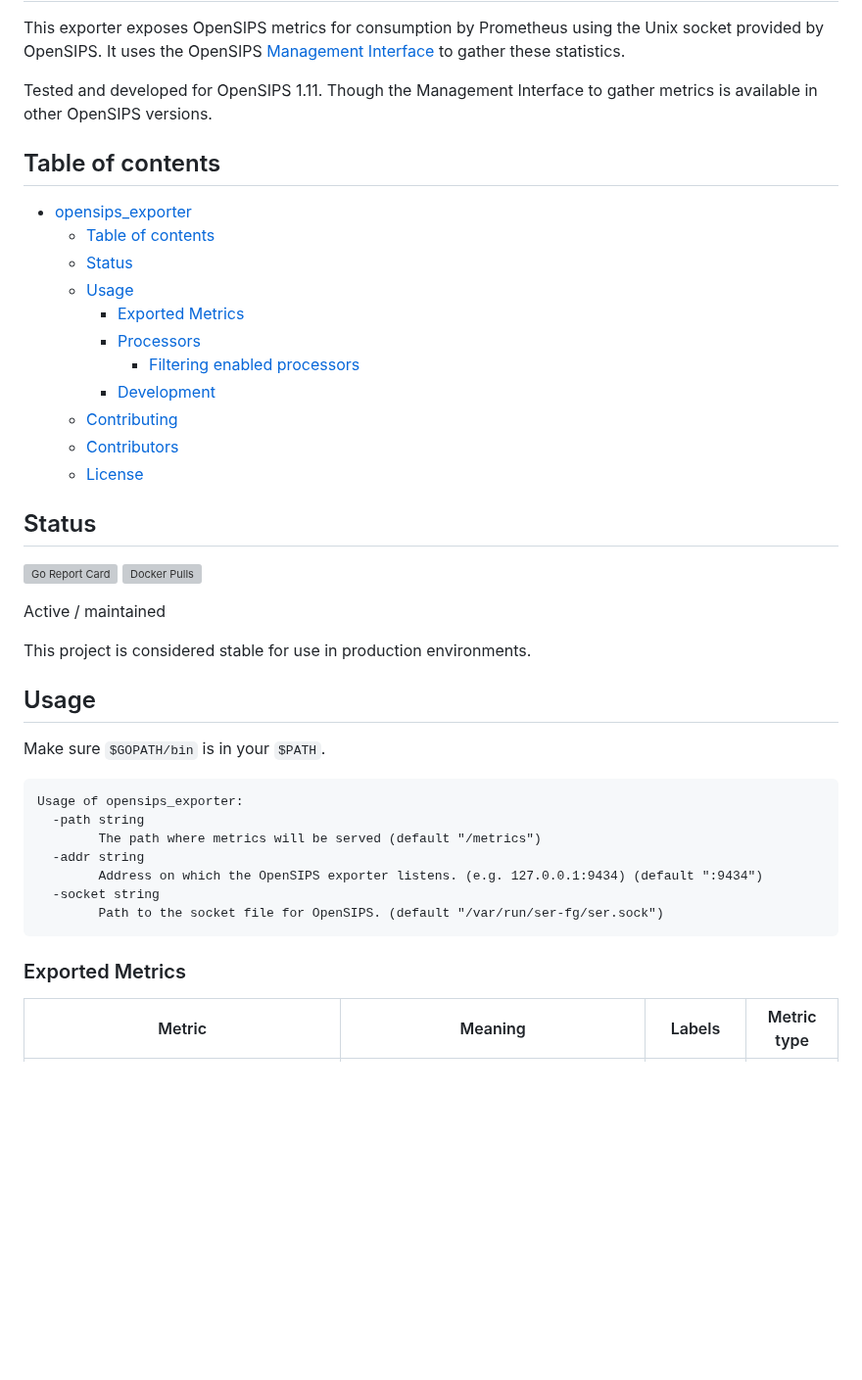
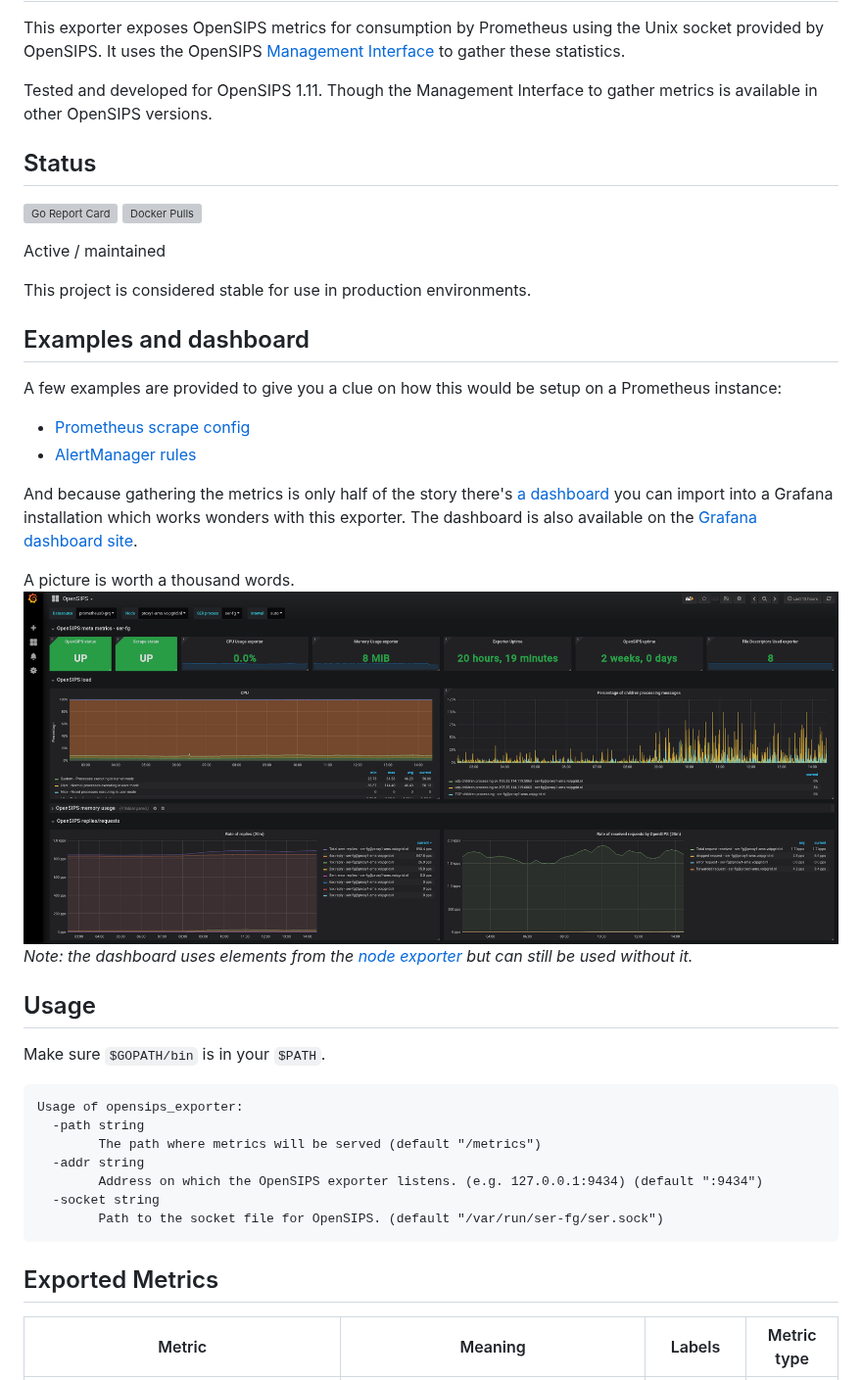
Before and after one commit to VoIPGRID/opensips_exporter, a Markdown page: README.md, the part around one of its changes. Shown at 98% size. GitHub-like rendering; pictures changed too: examples/dashboard.png (added); blank space fills up the shorter version; grey boxes are pictures that could not be loaded.

Commit message:
Update README with examples, alert rules, dashboard

````diff
--- a/README.md
+++ b/README.md
@@ -7,20 +7,6 @@ these statistics.
 Tested and developed for OpenSIPS 1.11. Though the Management Interface to gather metrics is available
 in other OpenSIPS versions.
 
-## Table of contents
-
-- [opensips_exporter](#opensipsexporter)
-    - [Table of contents](#table-of-contents)
-    - [Status](#status)
-    - [Usage](#usage)
-        - [Exported Metrics](#exported-metrics)
-        - [Processors](#processors)
-            - [Filtering enabled processors](#filtering-enabled-processors)
-        - [Development](#development)
-    - [Contributing](#contributing)
-    - [Contributors](#contributors)
-    - [License](#license)
-
 ## Status
 
 [![Go Report Card](https://goreportcard.com/badge/github.com/VoIPGRID/opensips_exporter)](https://goreportcard.com/report/github.com/VoIPGRID/opensips_exporter)
@@ -29,6 +15,17 @@ in other OpenSIPS versions.
 Active / maintained
 
 This project is considered stable for use in production environments.
+
+## Examples and dashboard
+A few examples are provided to give you a clue on how this would be setup on a Prometheus instance:
+- [Prometheus scrape config](examples/prometheus.yaml)
+- [AlertManager rules](examples/alerts.yaml)
+
+And because gathering the metrics is only half of the story there's [a dashboard](examples/dashboard.json) you can import into a Grafana installation which works wonders with this exporter. The dashboard is also available on the [Grafana dashboard site](https://grafana.com/dashboards/6935).
+
+A picture is worth a thousand words.
+![OpenSIPS Dashboard for Grafana](examples/dashboard.png "OpenSIPS dashboard for Grafana")
+*Note: the dashboard uses elements from the [node exporter](https://github.com/prometheus/node_exporter/) but can still be used without it.*
 
 ## Usage
 
@@ -44,7 +41,7 @@ Usage of opensips_exporter:
         Path to the socket file for OpenSIPS. (default "/var/run/ser-fg/ser.sock")
 ```
 
-### Exported Metrics
+## Exported Metrics
 
 | Metric | Meaning | Labels | Metric type |
 | ------ | ------- | ------ | ------ |
````
Also changed, not shown: other parts of README.md (+3 -4 lines), 3 other files.
